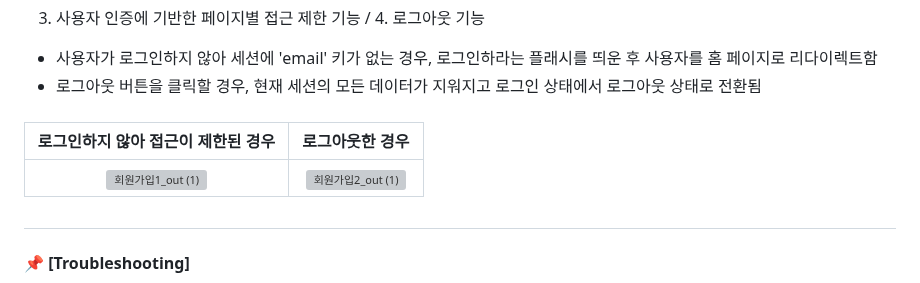
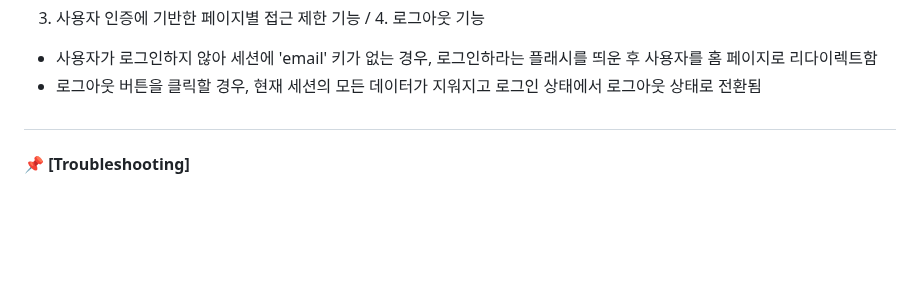
Before and after one commit to jisulee-shsf/hanghae99-precourse-project, a Markdown page: README.md, the part around the change. GitHub-like rendering; blank space fills up the shorter version; grey boxes are pictures that could not be loaded.

```diff
--- a/README.md
+++ b/README.md
@@ -36,10 +36,6 @@
 3. 사용자 인증에 기반한 페이지별 접근 제한 기능 / 4. 로그아웃 기능
 - 사용자가 로그인하지 않아 세션에 'email' 키가 없는 경우, 로그인하라는 플래시를 띄운 후 사용자를 홈 페이지로 리다이렉트함
 - 로그아웃 버튼을 클릭할 경우, 현재 세션의 모든 데이터가 지워지고 로그인 상태에서 로그아웃 상태로 전환됨
-####
-|로그인하지 않아 접근이 제한된 경우|로그아웃한 경우|
-|:---:|:---:|
-|![회원가입1_out (1)](https://github.com/jisulee-shsf/hanghae99-precourse-project/assets/109773795/b1a2c991-7ff8-4b00-bdf4-1baa081e7837)|![회원가입2_out (1)](https://github.com/jisulee-shsf/hanghae99-precourse-project/assets/109773795/824afe1b-967f-42eb-9a11-83863bc28f55)|
 ##
 #### 📌 [Troubleshooting]
 - 원인: Flask의 세션 관리 시 데이터를 안전하게 처리하기 위해 secret key가 설정되지 않아 RuntimeError 에러가 발생함
```
